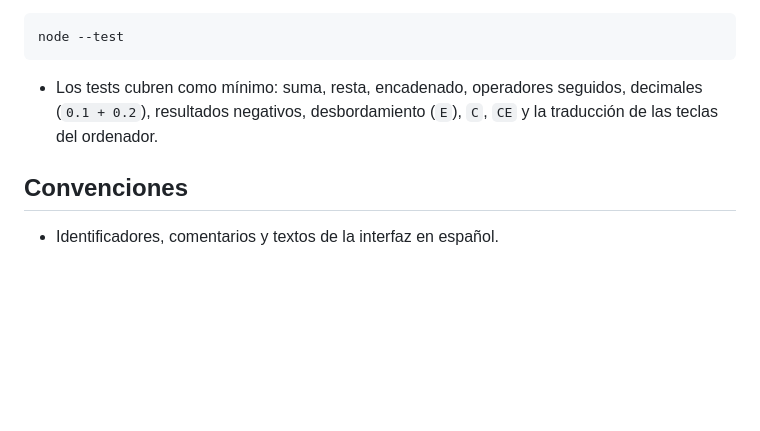
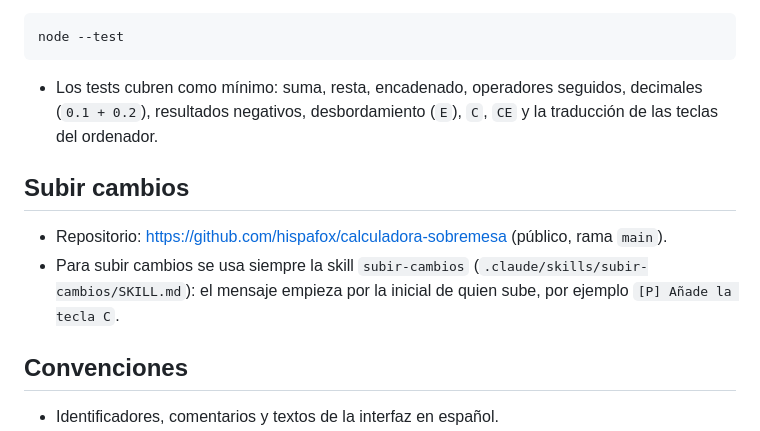
Before and after one commit to hispafox/calculadora-sobremesa, a Markdown page: CLAUDE.md, the part around the change. Rendered like a GitHub page; blank space fills up the shorter version.

Commit message:
[P] Añade la skill para subir cambios con la inicial
Así se ve en cada cambio quién lo ha subido. CLAUDE.md indica que los
cambios se suben siempre con esta skill.

Co-Authored-By: Claude Opus 5.5 <noreply@anthropic.com>

```diff
--- a/CLAUDE.md
+++ b/CLAUDE.md
@@ -67,6 +67,11 @@ node --test
 
 - Los tests cubren como mínimo: suma, resta, encadenado, operadores seguidos, decimales (`0.1 + 0.2`), resultados negativos, desbordamiento (`E`), `C`, `CE` y la traducción de las teclas del ordenador.
 
+## Subir cambios
+
+- Repositorio: https://github.com/hispafox/calculadora-sobremesa (público, rama `main`).
+- Para subir cambios se usa siempre la skill `subir-cambios` (`.claude/skills/subir-cambios/SKILL.md`): el mensaje empieza por la inicial de quien sube, por ejemplo `[P] Añade la tecla C`.
+
 ## Convenciones
 
 - Identificadores, comentarios y textos de la interfaz en español.
```
Also changed, not shown: 1 other file.
